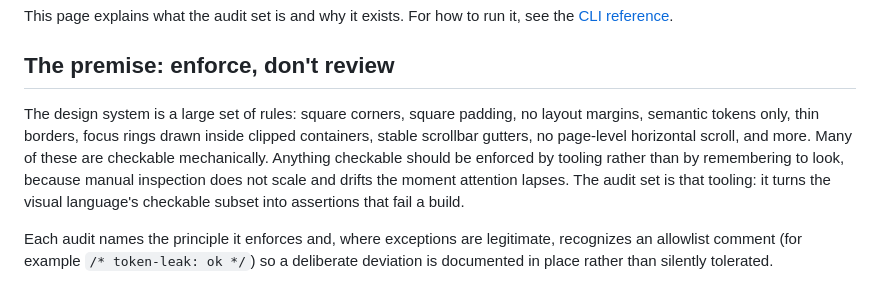
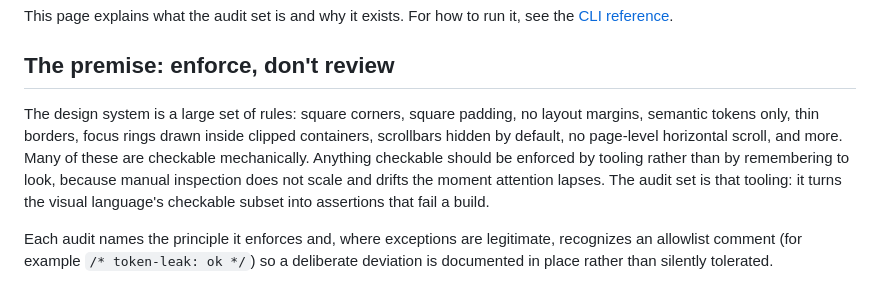
Before and after one commit to standsleeping/design-kit, a Markdown page: docs/explanations/audits.md, the part around the change. Rendered like a GitHub page.

```diff
--- a/docs/explanations/audits.md
+++ b/docs/explanations/audits.md
@@ -4,7 +4,7 @@ This page explains what the audit set is and why it exists. For how to run it, s
 
 ## The premise: enforce, don't review
 
-The design system is a large set of rules: square corners, square padding, no layout margins, semantic tokens only, thin borders, focus rings drawn inside clipped containers, stable scrollbar gutters, no page-level horizontal scroll, and more. Many of these are checkable mechanically. Anything checkable should be enforced by tooling rather than by remembering to look, because manual inspection does not scale and drifts the moment attention lapses. The audit set is that tooling: it turns the visual language's checkable subset into assertions that fail a build.
+The design system is a large set of rules: square corners, square padding, no layout margins, semantic tokens only, thin borders, focus rings drawn inside clipped containers, scrollbars hidden by default, no page-level horizontal scroll, and more. Many of these are checkable mechanically. Anything checkable should be enforced by tooling rather than by remembering to look, because manual inspection does not scale and drifts the moment attention lapses. The audit set is that tooling: it turns the visual language's checkable subset into assertions that fail a build.
 
 Each audit names the principle it enforces and, where exceptions are legitimate, recognizes an allowlist comment (for example `/* token-leak: ok */`) so a deliberate deviation is documented in place rather than silently tolerated.
 
```
Also changed, not shown: docs/reference/responsive-audit.md (+3 -3 lines), docs/reference/visual-language.md (+15 -14 lines).
